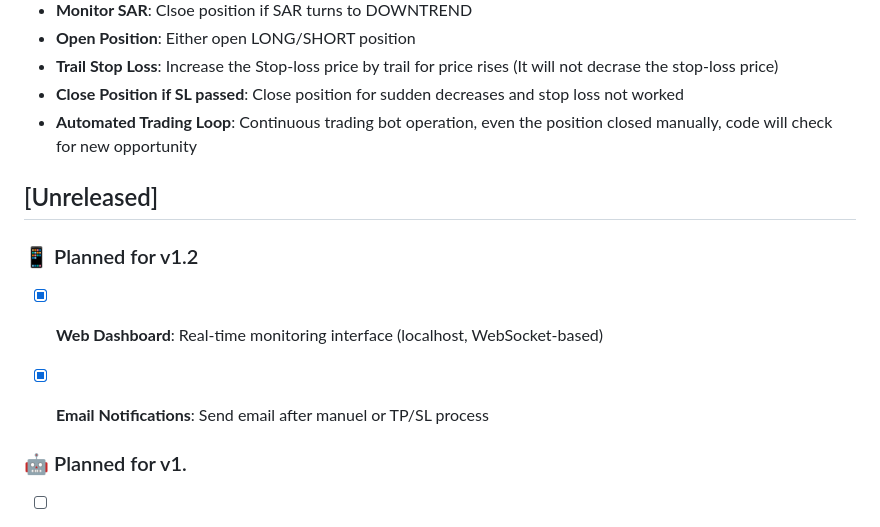
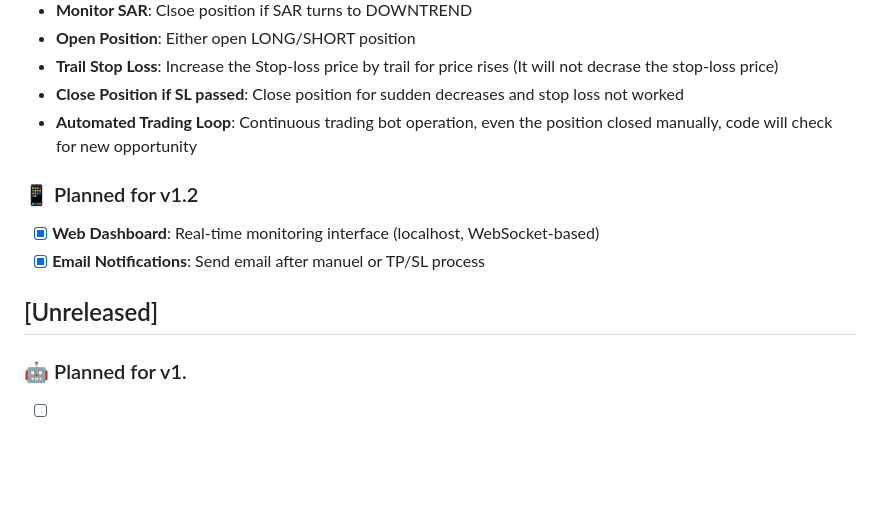
Before and after one commit to tolgak87/trade-algo-gold, a Markdown page: CHANGELOG.md, the part around the change. Drawn GitHub-style; blank space fills up the shorter version.

```diff
--- a/CHANGELOG.md
+++ b/CHANGELOG.md
@@ -26,12 +26,11 @@ The format is based on [Keep a Changelog](https://keepachangelog.com/en/1.0.0/),
 - **Close Position if SL passed**: Close position for sudden decreases and stop loss not worked
 - **Automated Trading Loop**: Continuous trading bot operation, even the position closed manually, code will check for new opportunity
 
-## [Unreleased]
-
 ### 📱 Planned for v1.2
 - [x] **Web Dashboard**: Real-time monitoring interface (localhost, WebSocket-based)
 - [x] **Email Notifications**: Send email after manuel or TP/SL process
 
+## [Unreleased]
 
 ### 🤖 Planned for v1.
 - [ ] **Circuit Breaker System**: Automatic trading pause conditions:
```
